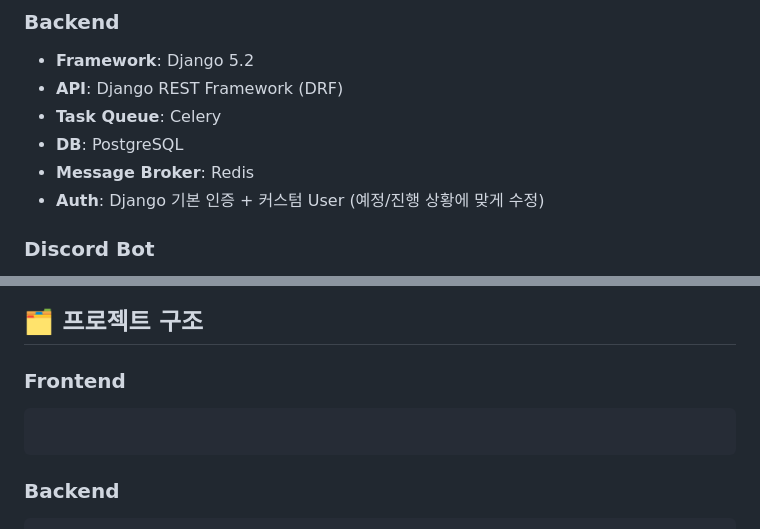
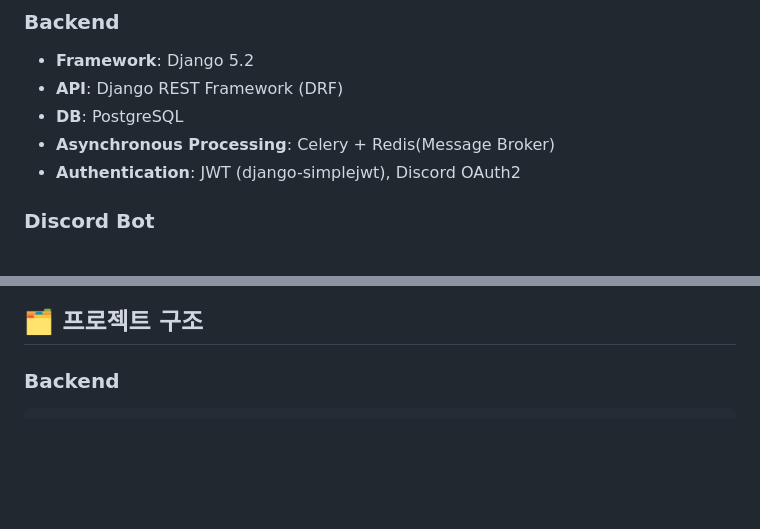
Before and after one commit to Juseong-Yu/SSAFY_GroupStudyPlanner, a Markdown page: README.md, 2 parts joined by grey strips. Drawn GitHub-style; blank space fills up the shorter version.

````diff
--- a/README.md
+++ b/README.md
@@ -84,10 +84,9 @@ Vue3 + TypeScript + Django + Bootstrap 5 조합으로 만든 풀스택 토이
 ### Backend
 - **Framework**: Django 5.2
 - **API**: Django REST Framework (DRF)
-- **Task Queue**: Celery
 - **DB**: PostgreSQL
-- **Message Broker**: Redis
-- **Auth**: Django 기본 인증 + 커스텀 User (예정/진행 상황에 맞게 수정)
+- **Asynchronous Processing**: Celery + Redis(Message Broker)
+- **Authentication**: JWT (django-simplejwt), Discord OAuth2
 
 ### Discord Bot
 - **Framework**: discord.py 2.6.4
@@ -108,7 +110,4 @@ Vue3 + TypeScript + Django + Bootstrap 5 조합으로 만든 풀스택 토이
 ## 🗂 프로젝트 구조
-### Frontend
-```
-```
 ### Backend
 ```
 Backend/
````
Also changed, not shown: other parts of README.md (+3 -0 lines).
